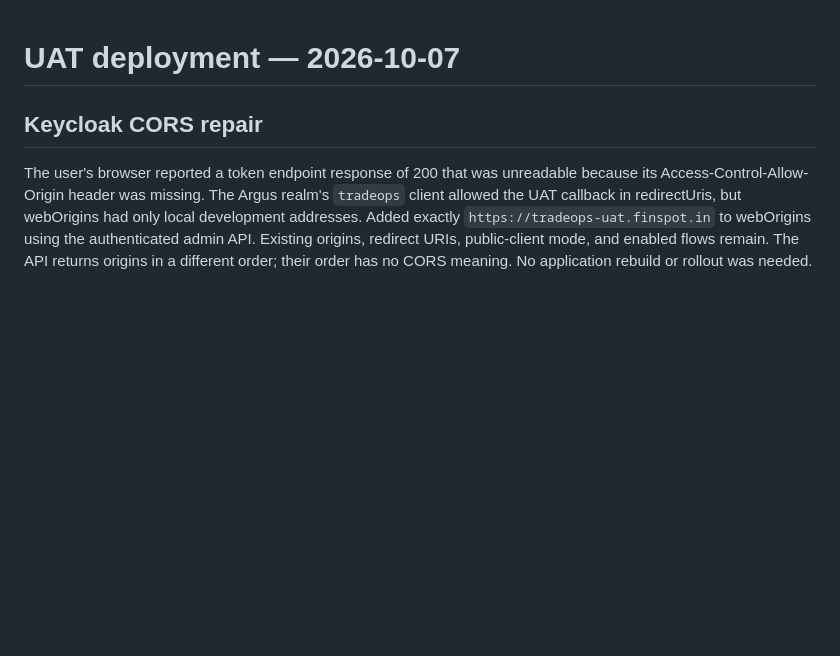
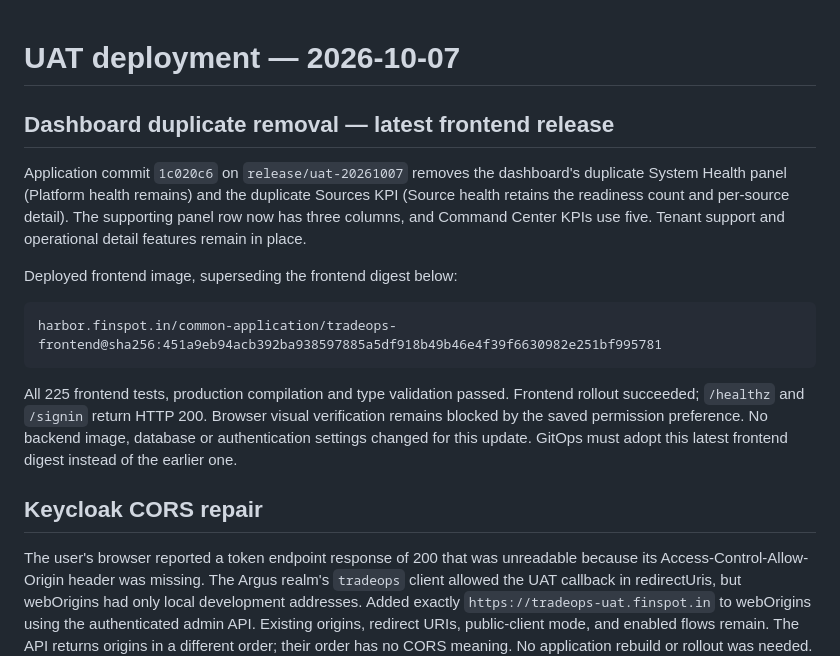
Before and after one commit to rajkumar-madhu/argus-tradops-fonspot-final-codex, a Markdown page: docs/RELEASE_2026-10-07.md, the part around the change. Drawn GitHub-style; blank space fills up the shorter version.

Commit message:
docs: record dashboard cleanup UAT rollout

````diff
--- a/docs/RELEASE_2026-10-07.md
+++ b/docs/RELEASE_2026-10-07.md
@@ -1,4 +1,24 @@
 # UAT deployment — 2026-10-07
+
+## Dashboard duplicate removal — latest frontend release
+
+Application commit `1c020c6` on `release/uat-20261007` removes the dashboard's
+duplicate System Health panel (Platform health remains) and the duplicate
+Sources KPI (Source health retains the readiness count and per-source detail).
+The supporting panel row now has three columns, and Command Center KPIs use
+five. Tenant support and operational detail features remain in place.
+
+Deployed frontend image, superseding the frontend digest below:
+
+```
+harbor.finspot.in/common-application/tradeops-frontend@sha256:451a9eb94acb392ba938597885a5df918b49b46e4f39f6630982e251bf995781
+```
+
+All 225 frontend tests, production compilation and type validation passed.
+Frontend rollout succeeded; `/healthz` and `/signin` return HTTP 200. Browser
+visual verification remains blocked by the saved permission preference.
+No backend image, database or authentication settings changed for this update.
+GitOps must adopt this latest frontend digest instead of the earlier one.
 
 ## Keycloak CORS repair
 
````
